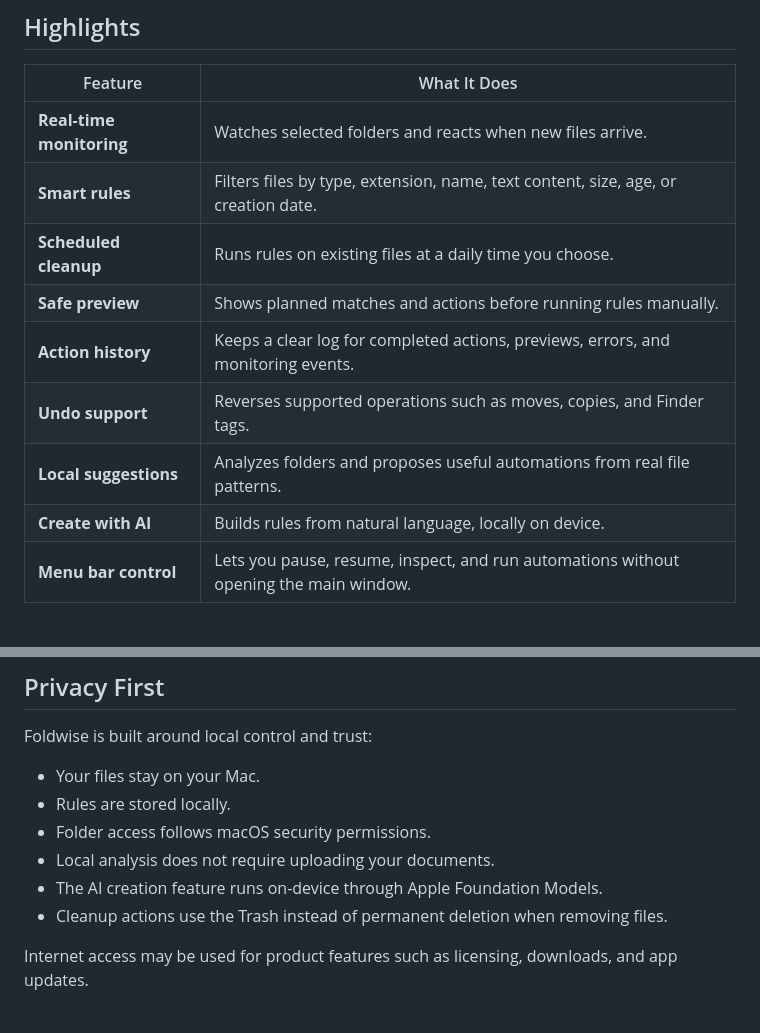
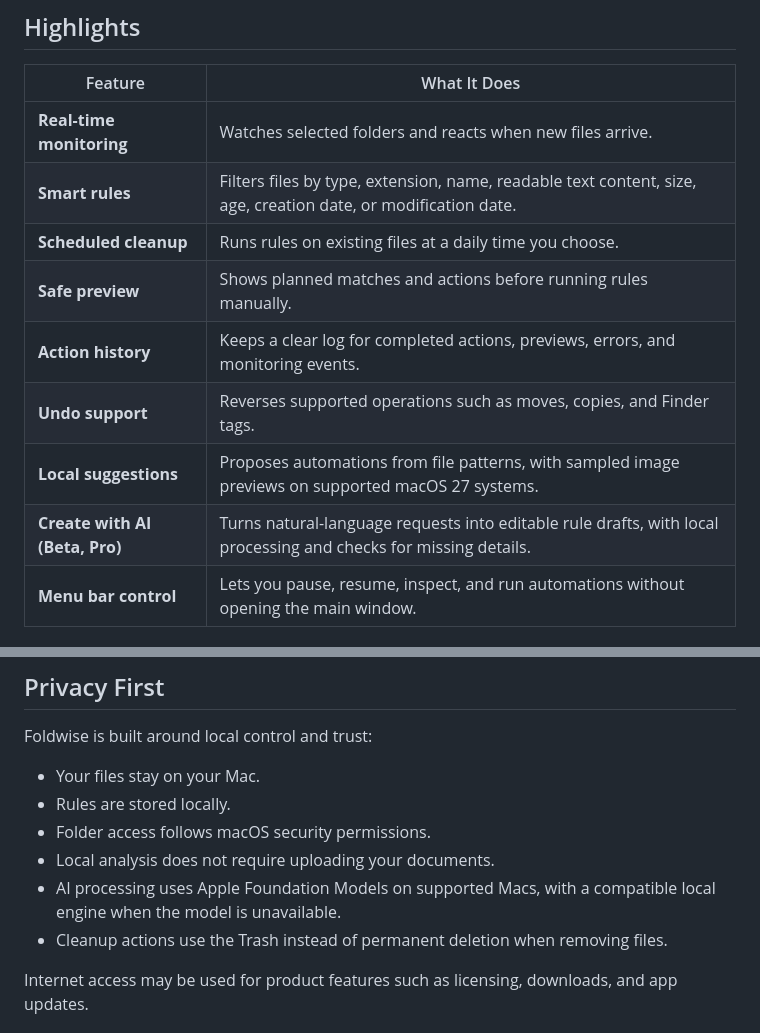
Before and after one commit to frafra077/Foldwise, a Markdown page: README.md, 2 parts joined by grey strips. GitHub-like rendering.

```diff
--- a/README.md
+++ b/README.md
@@ -69,13 +79,13 @@ It gives you control where it matters, visibility where it helps, and automation
 | Feature | What It Does |
 | --- | --- |
 | **Real-time monitoring** | Watches selected folders and reacts when new files arrive. |
-| **Smart rules** | Filters files by type, extension, name, text content, size, age, or creation date. |
+| **Smart rules** | Filters files by type, extension, name, readable text content, size, age, creation date, or modification date. |
 | **Scheduled cleanup** | Runs rules on existing files at a daily time you choose. |
 | **Safe preview** | Shows planned matches and actions before running rules manually. |
 | **Action history** | Keeps a clear log for completed actions, previews, errors, and monitoring events. |
 | **Undo support** | Reverses supported operations such as moves, copies, and Finder tags. |
-| **Local suggestions** | Analyzes folders and proposes useful automations from real file patterns. |
-| **Create with AI** | Builds rules from natural language, locally on device. |
+| **Local suggestions** | Proposes automations from file patterns, with sampled image previews on supported macOS 27 systems. |
+| **Create with AI (Beta, Pro)** | Turns natural-language requests into editable rule drafts, with local processing and checks for missing details. |
 | **Menu bar control** | Lets you pause, resume, inspect, and run automations without opening the main window. |
 
 ## Built for Real Mac Work
@@ -98,7 +108,7 @@ Foldwise is built around local control and trust:
 - Rules are stored locally.
 - Folder access follows macOS security permissions.
 - Local analysis does not require uploading your documents.
-- The AI creation feature runs on-device through Apple Foundation Models.
+- AI processing uses Apple Foundation Models on supported Macs, with a compatible local engine when the model is unavailable.
 - Cleanup actions use the Trash instead of permanent deletion when removing files.
 
 Internet access may be used for product features such as licensing, downloads, and app updates.
```
Also changed, not shown: other parts of README.md (+30 -18 lines).
